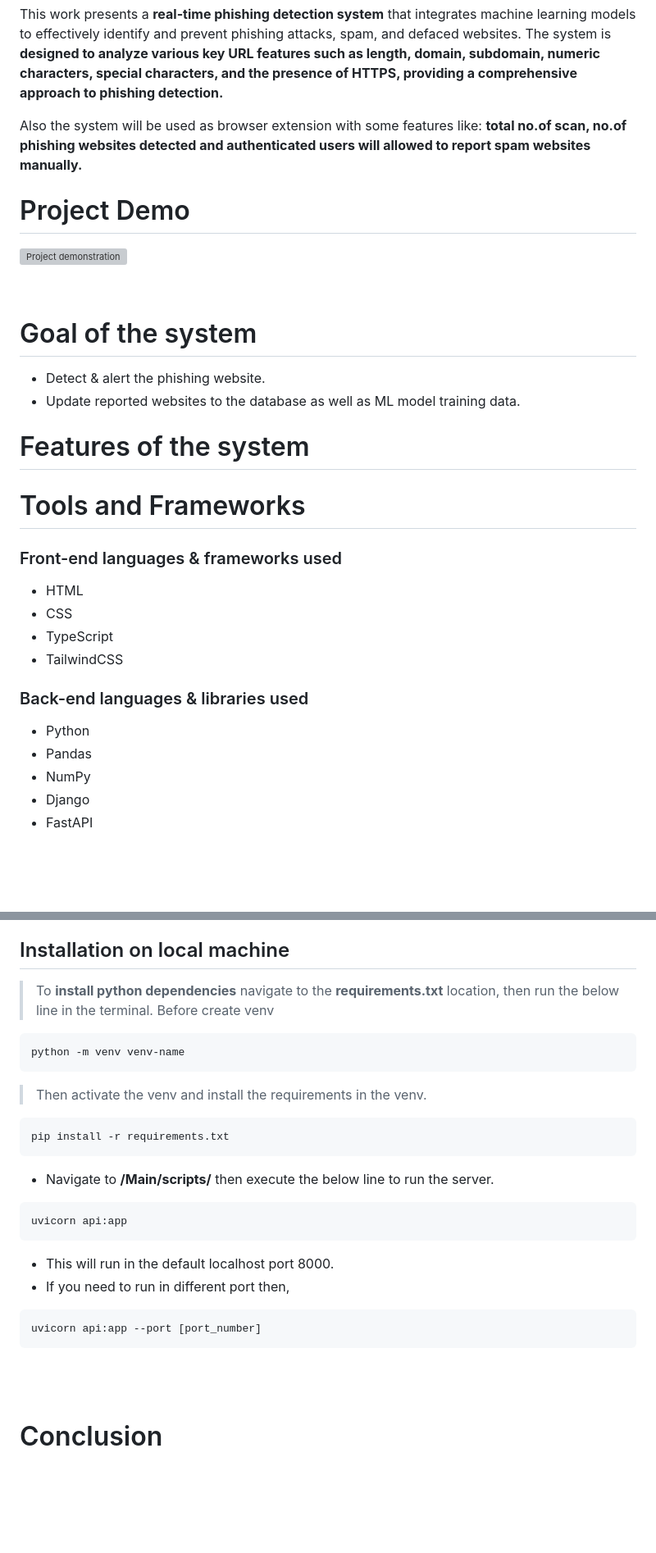
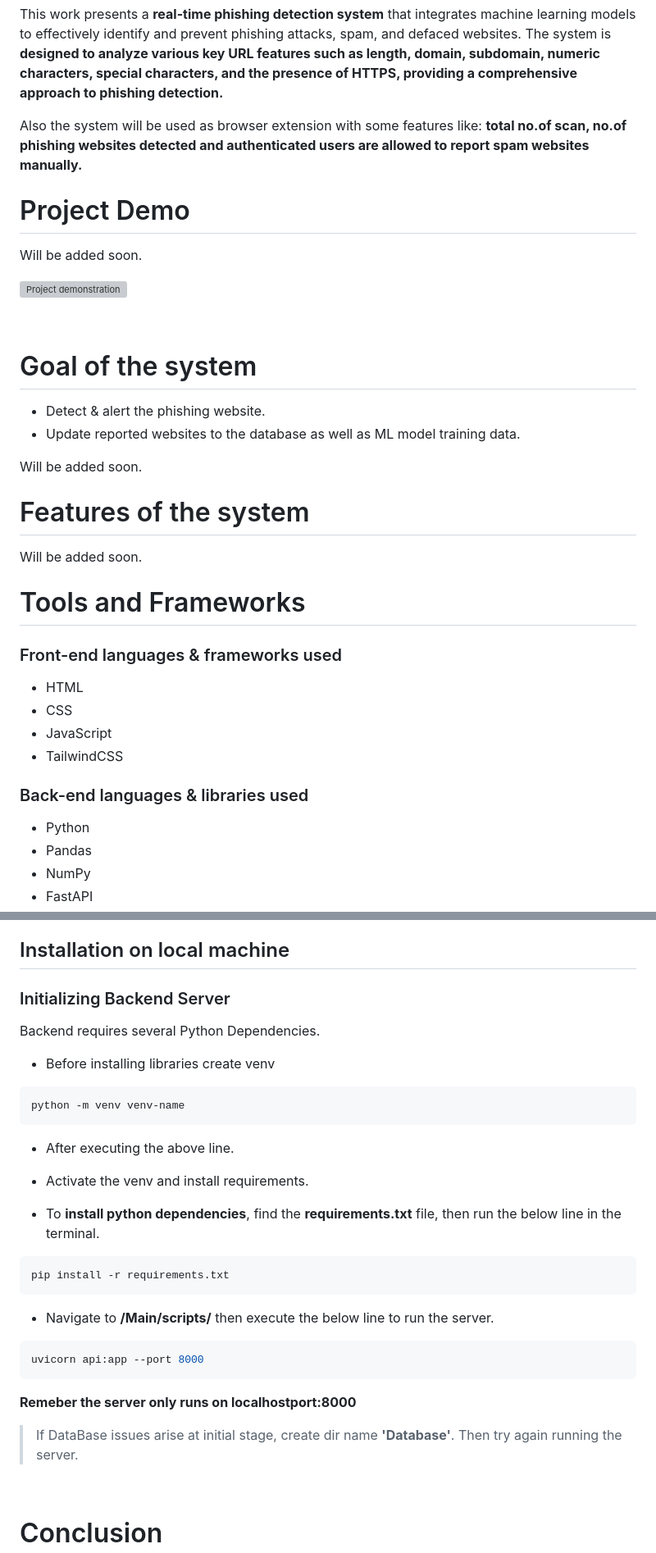
Before and after one commit to Vishnu19091/Phishing_Detection_Extension, a Markdown page: README.md, 2 parts joined by grey strips. Shown: that part at 82% size. Rendered like a GitHub page; blank space fills up the shorter version; grey boxes are pictures that could not be loaded.

Commit message:
ADDED .gitignore & UPDATE FILES

````diff
--- a/README.md
+++ b/README.md
@@ -36,24 +36,13 @@
 
 This work presents a **real-time phishing detection system** that integrates machine learning models to effectively identify and prevent phishing attacks, spam, and defaced websites. The system is **designed to analyze various key URL features such as length, domain, subdomain, numeric characters, special characters, and the presence of HTTPS, providing a comprehensive approach to phishing detection.**
 
-Also the system will be used as browser extension with some features like: **total no.of scan, no.of phishing websites detected and authenticated users will allowed to report spam websites manually.**
+Also the system will be used as browser extension with some features like: **total no.of scan, no.of phishing websites detected and authenticated users are allowed to report spam websites manually.**
 
 </div>
 
-<!-- # Markdown with HTML
+# Project Demo
 
-This is a standard Markdown paragraph.
-
-<div style="background-color: gray; padding: 10px;border-radius: 1.5rem; border:1px solid red">
-  <h2 id="#1">This is a heading inside an HTML block</h2>
-  <p>You can include HTML elements like <strong>bold text</strong> or <em>italic text</em>.</p>
-</div>
-
-- Markdown lists
-- Work alongside
-- HTML blocks -->
-
-# Project Demo
+Will be added soon.
 
 [![Project demonstration](https://raw.githubusercontent.com/Vishnu19091/yourrepository/main/assets/thumbnail.jpg)](https://raw.githubusercontent.com/Vishnu19091/yourrepository/main/assets/video.mp4)
 
@@ -64,7 +53,11 @@ This is a standard Markdown paragraph.
 - Detect & alert the phishing website.
 - Update reported websites to the database as well as ML model training data.
 
+Will be added soon.
+
 # Features of the system
+
+Will be added soon.
 
 <div id="tools-and-frameworks">
 <h1 style="margin-bottom: 0;">Tools and Frameworks</h1>
@@ -72,7 +65,7 @@ This is a standard Markdown paragraph.
 
 - HTML
 - CSS
-- TypeScript
+- JavaScript
 - TailwindCSS
 
 <h3  style="margin-top: 0;margin-bottom: 1rem;">Back-end languages & libraries used</h3>
@@ -80,5 +73,4 @@ This is a standard Markdown paragraph.
 - Python
 - Pandas
 - NumPy
-- Django
 - FastAPI
@@ -87,16 +82,20 @@ This is a standard Markdown paragraph.
 
 ## Installation on local machine
 
-<!-- As we used **TailwindCSS**, it requires you to run npm commands to host it locally.
-> To **initialize TailwindCSS** run the below line of command-->
+### Initializing Backend Server
 
-> To **install python dependencies** navigate to the **requirements.txt** location, then run the below line in the terminal. Before create venv
+Backend requires several Python Dependencies.
+
+- Before installing libraries create venv
 
 ```bash
 python -m venv venv-name
 ```
 
-> Then activate the venv and install the requirements in the venv.
+- After executing the above line.
+- Activate the venv and install requirements.
+
+- To **install python dependencies**, find the **requirements.txt** file, then run the below line in the terminal.
 
 ```bash
 pip install -r requirements.txt
@@ -105,17 +104,12 @@ pip install -r requirements.txt
 - Navigate to **/Main/scripts/** then execute the below line to run the server.
 
 ```bash
-uvicorn api:app
+uvicorn api:app --port 8000
 ```
 
-- This will run in the default localhost port 8000.
-- If you need to run in different port then,
+**Remeber the server only runs on localhostport:8000**
 
-```bash
-uvicorn api:app --port [port_number]
-```
-
-<br/>
+> If DataBase issues arise at initial stage, create dir name **'Database'**. Then try again running the server.
 
 <br/>
 
````
Also changed, not shown: other parts of README.md (+4 -1 lines).
